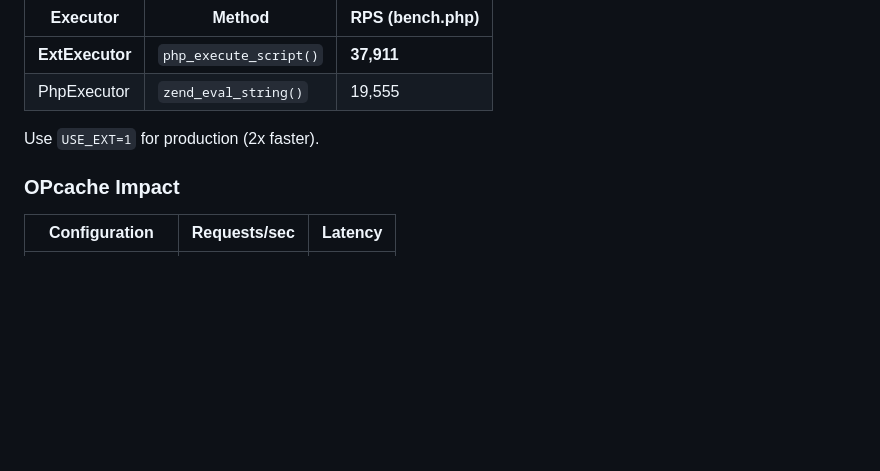
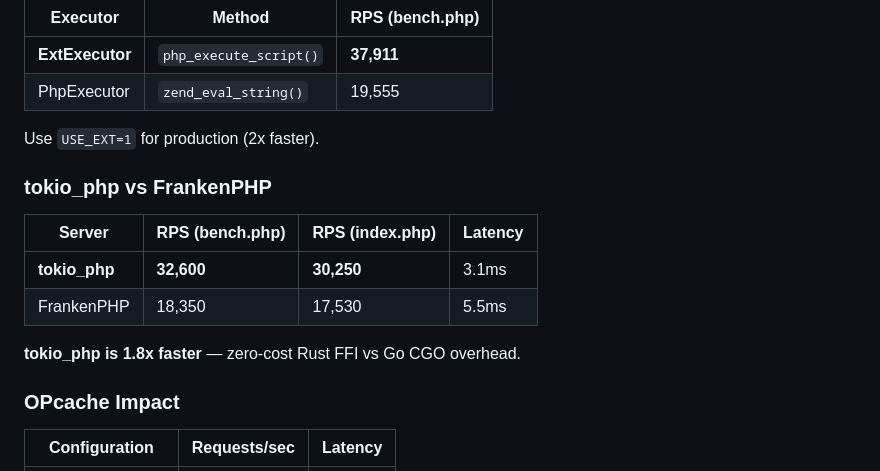
Before and after one commit to petstack/tokio_php, a Markdown page: docs/README.md, the part around the change. GitHub-like rendering; blank space fills up the shorter version.

Commit message:
Add comparison with FrankenPHP: include benchmarks, architecture overview, request flow details, and feature differences. Highlight tokio_php's 1.8x performance advantage.

```diff
--- a/docs/README.md
+++ b/docs/README.md
@@ -63,6 +63,15 @@ docker compose down
 
 Use `USE_EXT=1` for production (2x faster).
 
+### tokio_php vs FrankenPHP
+
+| Server | RPS (bench.php) | RPS (index.php) | Latency |
+|--------|-----------------|-----------------|---------|
+| **tokio_php** | **32,600** | **30,250** | 3.1ms |
+| FrankenPHP | 18,350 | 17,530 | 5.5ms |
+
+**tokio_php is 1.8x faster** — zero-cost Rust FFI vs Go CGO overhead.
+
 ### OPcache Impact
 
 | Configuration | Requests/sec | Latency |
```
Also changed, not shown: docs/architecture.md (+99 -0 lines).
